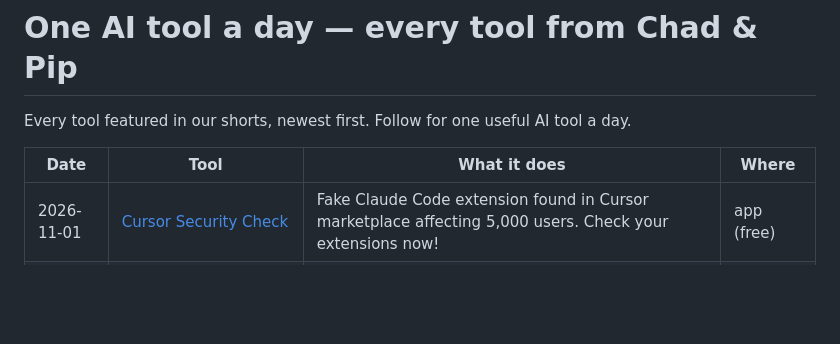
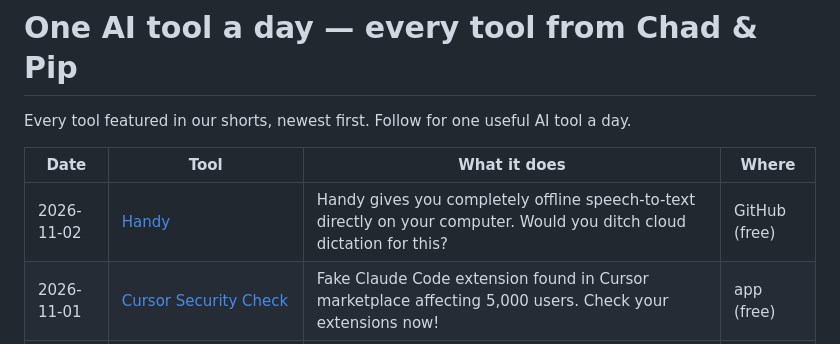
Before and after one commit to talalrahahleh/ai-tools-daily, a Markdown page: README.md, the part around the change. Rendered like a GitHub page; blank space fills up the shorter version.

Commit message:
Add Handy

```diff
--- a/README.md
+++ b/README.md
@@ -4,6 +4,7 @@ Every tool featured in our shorts, newest first. Follow for one useful AI tool a
 
 | Date | Tool | What it does | Where |
 |---|---|---|---|
+| 2026-11-02 | [Handy](https://github.com/cjpais/Handy) | Handy gives you completely offline speech-to-text directly on your computer. Would you ditch cloud dictation for this? | GitHub (free) |
 | 2026-11-01 | [Cursor Security Check](https://the-decoder.com/malicious-claude-code-extension-in-cursors-marketplace-attempted-remote-access-and-data-theft/) | Fake Claude Code extension found in Cursor marketplace affecting 5,000 users. Check your extensions now! | app (free) |
 | 2026-10-30 | [security-audit-skill](https://github.com/cloudflare/security-audit-skill) | Turn your coding agent into Cloudflare's security auditor with security-audit-skill. Would you trust an AI agent to find zero-days? | GitHub (free) |
 | 2026-10-30 | [Knowledge Work Plugins](https://github.com/anthropics/knowledge-work-plugins) | Anthropic open-sourced Knowledge Work Plugins to turn Claude into a specialist for your exact job. Which role would you automate first? | GitHub (free) |
```
